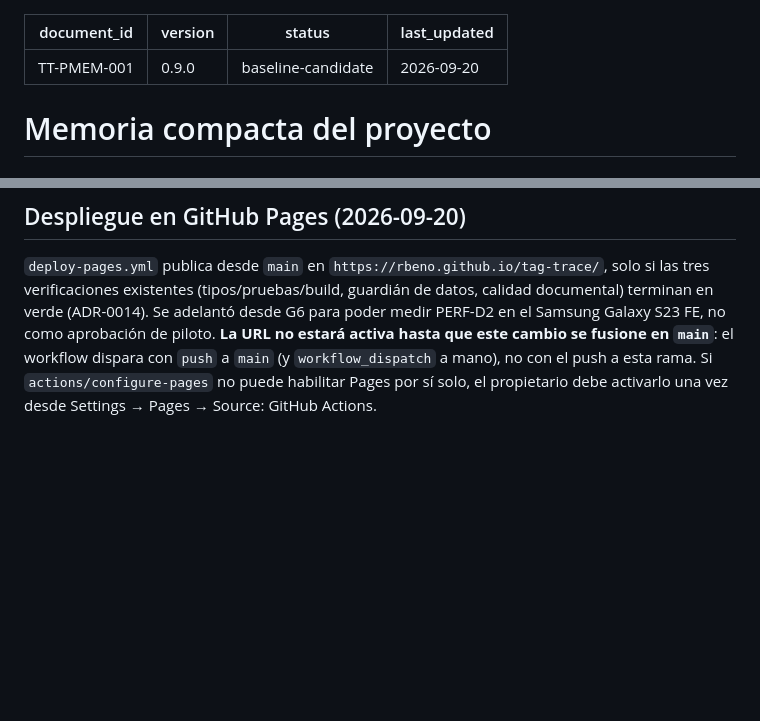
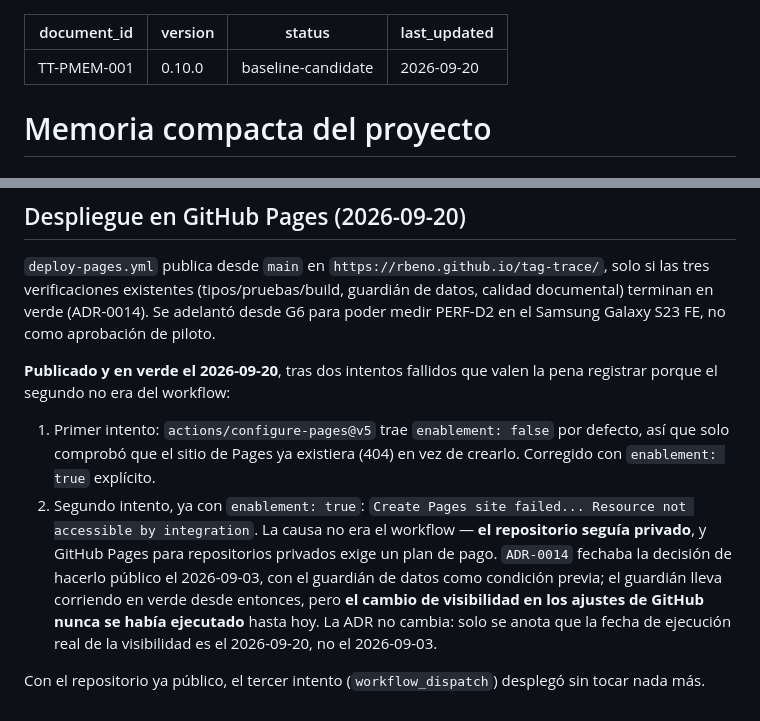
Before and after one commit to RBeno/tag-trace, a Markdown page: docs/PROJECT_MEMORY.md, 2 parts joined by grey strips. Rendered like a GitHub page; blank space fills up the shorter version.

Commit message:
Publicado en GitHub Pages: registrar cuándo se hizo efectiva la visibilidad (#4)
El repositorio seguía privado pese a que ADR-0014 (2026-09-03) ya decidía hacerlo público; el cambio de visibilidad en GitHub nunca se había ejecutado hasta hoy. Registrado en PROJECT_MEMORY.md, sin reabrir la ADR.

```diff
--- a/docs/PROJECT_MEMORY.md
+++ b/docs/PROJECT_MEMORY.md
@@ -1,6 +1,6 @@
 ---
 document_id: TT-PMEM-001
-version: 0.9.0
+version: 0.10.0
 status: baseline-candidate
 last_updated: 2026-09-20
 ---
@@ -149,7 +149,20 @@ La frase de transición a F4 es `CONTINÚA FASE 4`, y ninguna IA la escribe por
 `deploy-pages.yml` publica desde `main` en `https://rbeno.github.io/tag-trace/`, solo si las tres
 verificaciones existentes (tipos/pruebas/build, guardián de datos, calidad documental) terminan en
 verde (ADR-0014). Se adelantó desde G6 para poder medir PERF-D2 en el Samsung Galaxy S23 FE, no
-como aprobación de piloto. **La URL no estará activa hasta que este cambio se fusione en `main`**:
-el workflow dispara con `push` a `main` (y `workflow_dispatch` a mano), no con el push a esta rama.
-Si `actions/configure-pages` no puede habilitar Pages por sí solo, el propietario debe activarlo una
-vez desde Settings → Pages → Source: GitHub Actions.
+como aprobación de piloto.
+
+**Publicado y en verde el 2026-09-20**, tras dos intentos fallidos que valen la pena registrar
+porque el segundo no era del workflow:
+
+1. Primer intento: `actions/configure-pages@v5` trae `enablement: false` por defecto, así que solo
+   comprobó que el sitio de Pages ya existiera (404) en vez de crearlo. Corregido con
+   `enablement: true` explícito.
+2. Segundo intento, ya con `enablement: true`: `Create Pages site failed... Resource not
+   accessible by integration`. La causa no era el workflow — **el repositorio seguía privado**, y
+   GitHub Pages para repositorios privados exige un plan de pago. `ADR-0014` fechaba la decisión de
+   hacerlo público el 2026-09-03, con el guardián de datos como condición previa; el guardián lleva
+   corriendo en verde desde entonces, pero **el cambio de visibilidad en los ajustes de GitHub
+   nunca se había ejecutado** hasta hoy. La ADR no cambia: solo se anota que la fecha de ejecución
+   real de la visibilidad es el 2026-09-20, no el 2026-09-03.
+
+Con el repositorio ya público, el tercer intento (`workflow_dispatch`) desplegó sin tocar nada más.
```
